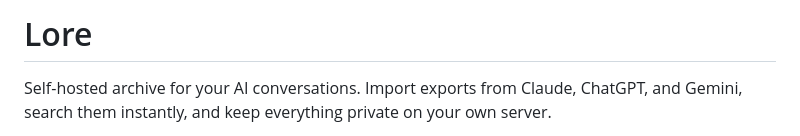
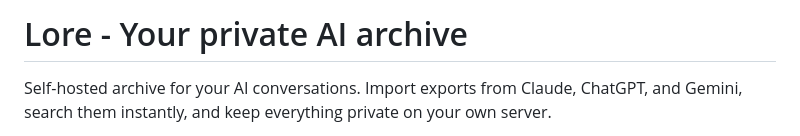
Before and after one commit to Imonda/lore, a Markdown page: README.md, the part around the change. Rendered like a GitHub page.

```diff
--- a/README.md
+++ b/README.md
@@ -1,4 +1,4 @@
-# Lore
+# Lore - Your private AI archive
 
 Self-hosted archive for your AI conversations. Import exports from Claude, ChatGPT, and Gemini, search them instantly, and keep everything private on your own server.
 
```
